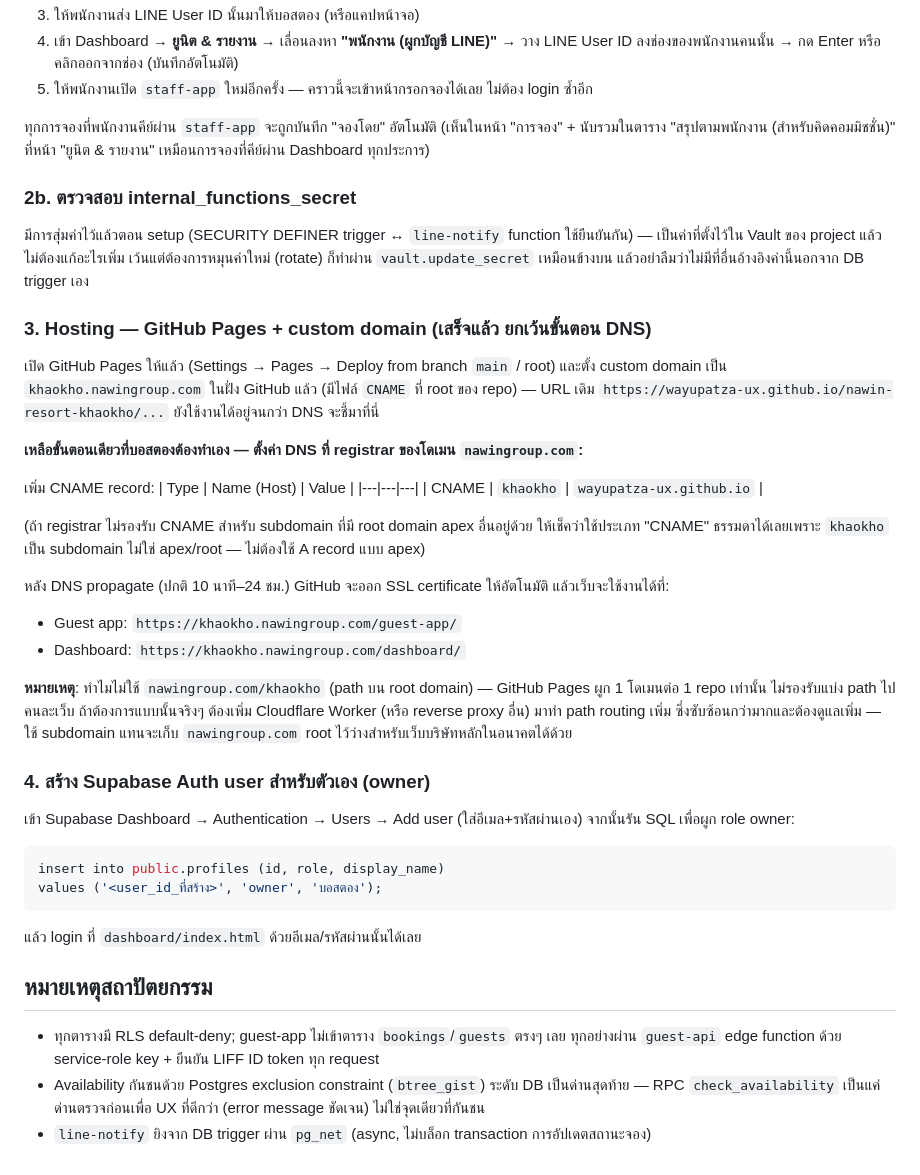
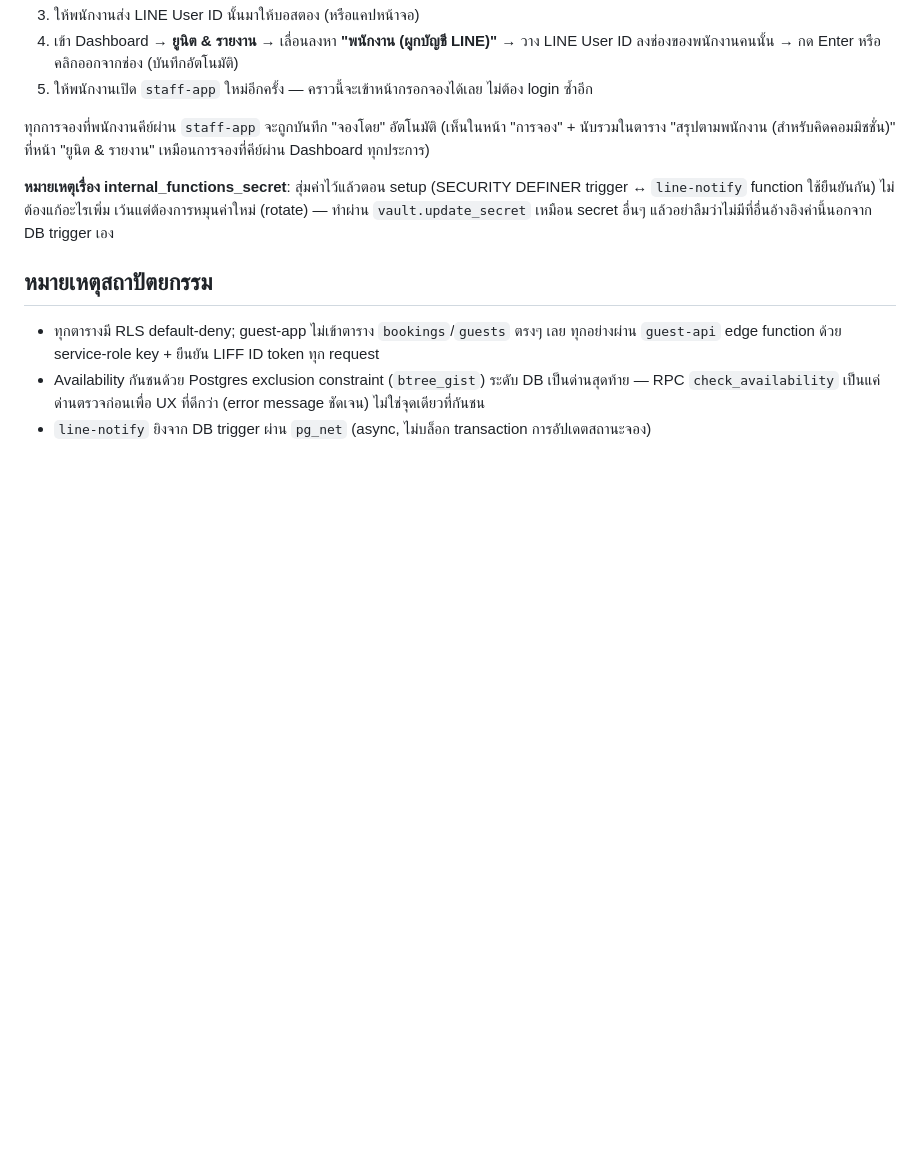
Before and after one commit to wayupatza-ux/nawin-resort-khaokho, a Markdown page: HANDOFF.md, the part around one of its changes. Rendered like a GitHub page; blank space fills up the shorter version.

````diff
--- a/HANDOFF.md
+++ b/HANDOFF.md
@@ -68,34 +41,7 @@
 
 ทุกการจองที่พนักงานคีย์ผ่าน `staff-app` จะถูกบันทึก "จองโดย" อัตโนมัติ (เห็นในหน้า "การจอง" + นับรวมในตาราง "สรุปตามพนักงาน (สำหรับคิดคอมมิชชั่น)" ที่หน้า "ยูนิต & รายงาน" เหมือนการจองที่คีย์ผ่าน Dashboard ทุกประการ)
 
-### 2b. ตรวจสอบ internal_functions_secret
-มีการสุ่มค่าไว้แล้วตอน setup (SECURITY DEFINER trigger ↔ `line-notify` function ใช้ยืนยันกัน) — เป็นค่าที่ตั้งไว้ใน Vault ของ project แล้ว ไม่ต้องแก้อะไรเพิ่ม เว้นแต่ต้องการหมุนค่าใหม่ (rotate) ก็ทำผ่าน `vault.update_secret` เหมือนข้างบน แล้วอย่าลืมว่าไม่มีที่อื่นอ้างอิงค่านี้นอกจาก DB trigger เอง
-
-### 3. Hosting — GitHub Pages + custom domain (เสร็จแล้ว ยกเว้นขั้นตอน DNS)
-เปิด GitHub Pages ให้แล้ว (Settings → Pages → Deploy from branch `main` / root) และตั้ง custom domain เป็น `khaokho.nawingroup.com` ในฝั่ง GitHub แล้ว (มีไฟล์ `CNAME` ที่ root ของ repo) — URL เดิม `https://wayupatza-ux.github.io/nawin-resort-khaokho/...` ยังใช้งานได้อยู่จนกว่า DNS จะชี้มาที่นี่
-
-**เหลือขั้นตอนเดียวที่บอสตองต้องทำเอง — ตั้งค่า DNS ที่ registrar ของโดเมน `nawingroup.com`:**
-
-เพิ่ม CNAME record:
-| Type  | Name (Host) | Value |
-|---|---|---|
-| CNAME | `khaokho` | `wayupatza-ux.github.io` |
-
-(ถ้า registrar ไม่รองรับ CNAME สำหรับ subdomain ที่มี root domain apex อื่นอยู่ด้วย ให้เช็คว่าใช้ประเภท "CNAME" ธรรมดาได้เลยเพราะ `khaokho` เป็น subdomain ไม่ใช่ apex/root — ไม่ต้องใช้ A record แบบ apex)
-
-หลัง DNS propagate (ปกติ 10 นาที–24 ชม.) GitHub จะออก SSL certificate ให้อัตโนมัติ แล้วเว็บจะใช้งานได้ที่:
-- Guest app: `https://khaokho.nawingroup.com/guest-app/`
-- Dashboard: `https://khaokho.nawingroup.com/dashboard/`
-
-**หมายเหตุ**: ทำไมไม่ใช้ `nawingroup.com/khaokho` (path บน root domain) — GitHub Pages ผูก 1 โดเมนต่อ 1 repo เท่านั้น ไม่รองรับแบ่ง path ไปคนละเว็บ ถ้าต้องการแบบนั้นจริงๆ ต้องเพิ่ม Cloudflare Worker (หรือ reverse proxy อื่น) มาทำ path routing เพิ่ม ซึ่งซับซ้อนกว่ามากและต้องดูแลเพิ่ม — ใช้ subdomain แทนจะเก็บ `nawingroup.com` root ไว้ว่างสำหรับเว็บบริษัทหลักในอนาคตได้ด้วย
-
-### 4. สร้าง Supabase Auth user สำหรับตัวเอง (owner)
-เข้า Supabase Dashboard → Authentication → Users → Add user (ใส่อีเมล+รหัสผ่านเอง) จากนั้นรัน SQL เพื่อผูก role owner:
-```sql
-insert into public.profiles (id, role, display_name)
-values ('<user_id_ที่สร้าง>', 'owner', 'บอสตอง');
-```
-แล้ว login ที่ `dashboard/index.html` ด้วยอีเมล/รหัสผ่านนั้นได้เลย
+**หมายเหตุเรื่อง internal_functions_secret**: สุ่มค่าไว้แล้วตอน setup (SECURITY DEFINER trigger ↔ `line-notify` function ใช้ยืนยันกัน) ไม่ต้องแก้อะไรเพิ่ม เว้นแต่ต้องการหมุนค่าใหม่ (rotate) — ทำผ่าน `vault.update_secret` เหมือน secret อื่นๆ แล้วอย่าลืมว่าไม่มีที่อื่นอ้างอิงค่านี้นอกจาก DB trigger เอง
 
 ## หมายเหตุสถาปัตยกรรม
 
````
Also changed, not shown: other parts of HANDOFF.md (+8 -35 lines).
